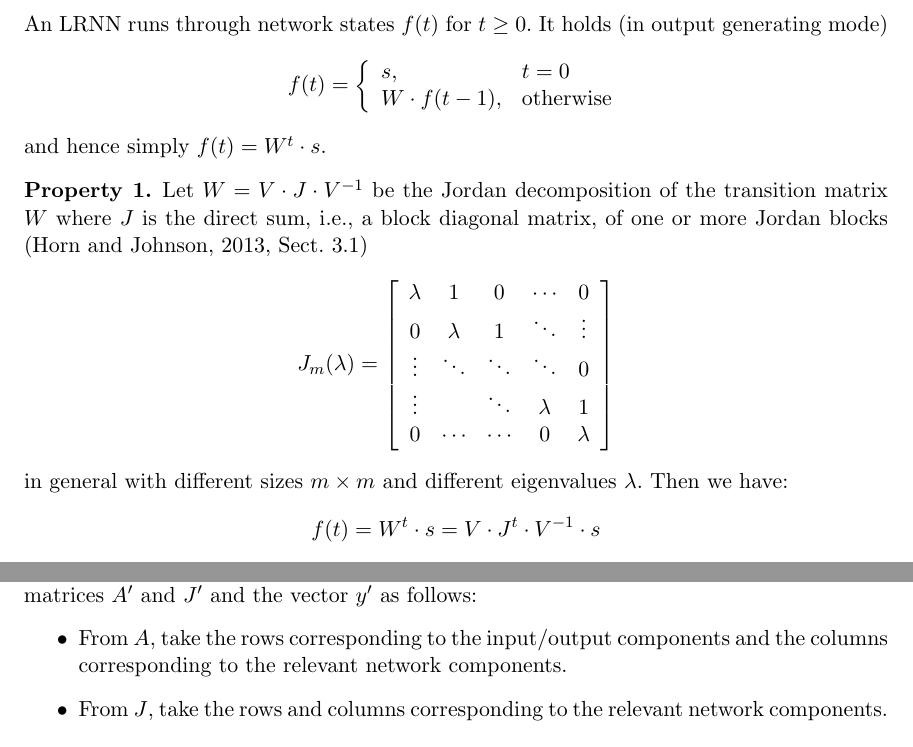
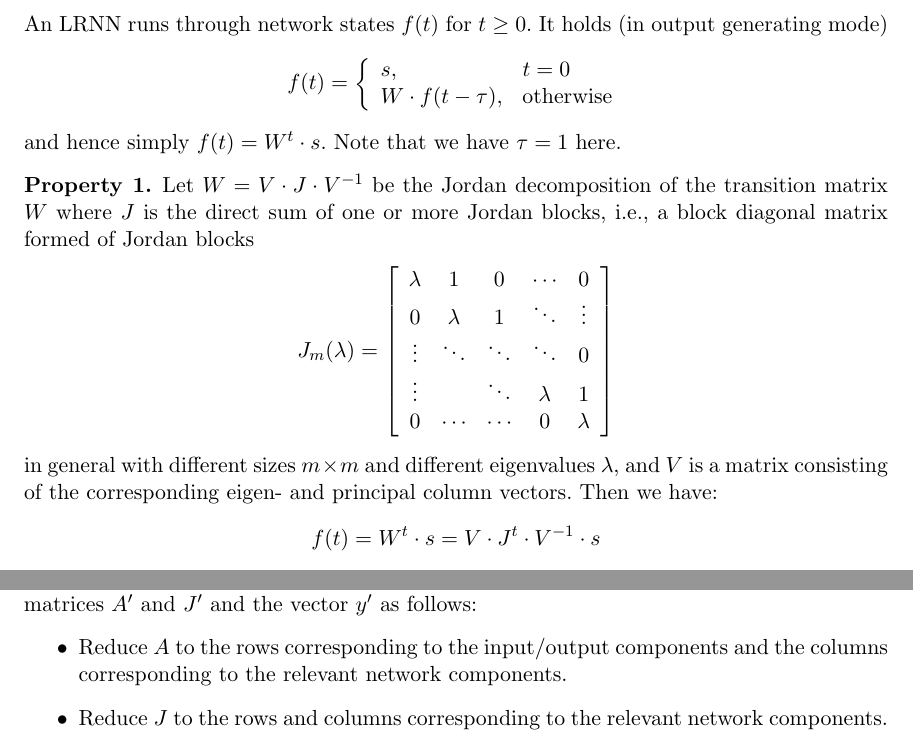
Before and after one commit to OliverObst/decorating, a LaTeX paper (paper/recupred.tex): two parts of pages 8 and 18 of 36, joined at a grey line, cut so that both start at the same text. Compiled offline with pdfLaTeX.

Commit message:
Oliver's comments

```diff
--- a/paper/recupred.tex
+++ b/paper/recupred.tex
@@ -459,14 +459,14 @@ An LRNN runs through network states $f(t)$ for $t
 \ge 0$. It holds (in output generating mode)
 \[ f(t) = \left\{ \begin{array}{ll}
 	s, & t=0\\
-	W \cdot f(t-1), & \textrm{otherwise}
+	W \cdot f(t-\tau), & \textrm{otherwise}
 \end{array} \right. \]
-and hence simply $f(t) = W^t \cdot s$.
+and hence simply $f(t) = W^t \cdot s$. Note that we have $\tau = 1$ here.
 
 \begin{prop}\label{jordan}
 Let $W = V \cdot J \cdot V^{-1}$ be the Jordan decomposition of the transition
-matrix $W$ where $J$ is the direct sum, i.e., a block diagonal matrix, of one or
-more Jordan blocks \citep[Sect.~3.1]{HJ13}
+matrix $W$ where $J$ is the direct sum of one or more Jordan blocks, i.e., a
+block diagonal matrix formed of Jordan blocks
 \[ J_m(\lambda) = \left[ \begin{array}{*{5}{c}}
   \lambda & 1 & 0 & \cdots & 0\\
   0 & \lambda & 1 & \ddots & \vdots\\
@@ -474,7 +474,8 @@ more Jordan blocks \citep[Sect.~3.1]{HJ13}
   \vdots & & \ddots & \lambda & 1\\
   0 & \cdots & \cdots & 0 & \lambda
 \end{array} \right] \]
-in general with different sizes $m \times m$ and different eigenvalues $\lambda$.
+in general with different sizes $m \times m$ and different eigenvalues $\lambda$,
+and $V$ is a matrix consisting of the corresponding eigen- and principal column vectors.
 Then we have: \[ f(t) = W^t \cdot s = V \cdot J^t \cdot V^{-1} \cdot s \]
 
 If we decompose $V$ into matrices $v$ of size $N \times m$ and the column vector
@@ -1106,12 +1107,11 @@ omitted are considered \emph{relevant}. Thus, from $A$, $J$, and
 $y$ (according to \cref{chad}), we successively derive reduced matrices
 $A'$ and $J'$ and the vector $y'$ as follows:
 \begin{itemize}
-  \item From $A$, take the rows corresponding to the input/output components and
+  \item Reduce $A$ to the rows corresponding to the input/output components and
 	the columns corresponding to the relevant network components.
-  \item From $J$, take the rows and columns corresponding to the relevant
+  \item Reduce $J$ to the rows and columns corresponding to the relevant
 	network components.
-  \item From $y$, take the rows corresponding to the relevant network
-	components.
+  \item Reduce $y$ to the rows corresponding to the relevant network components.
 \end{itemize}
 \end{prop}
 
```
Also changed, not shown: paper/recupred.tex (4 more changed lines).
